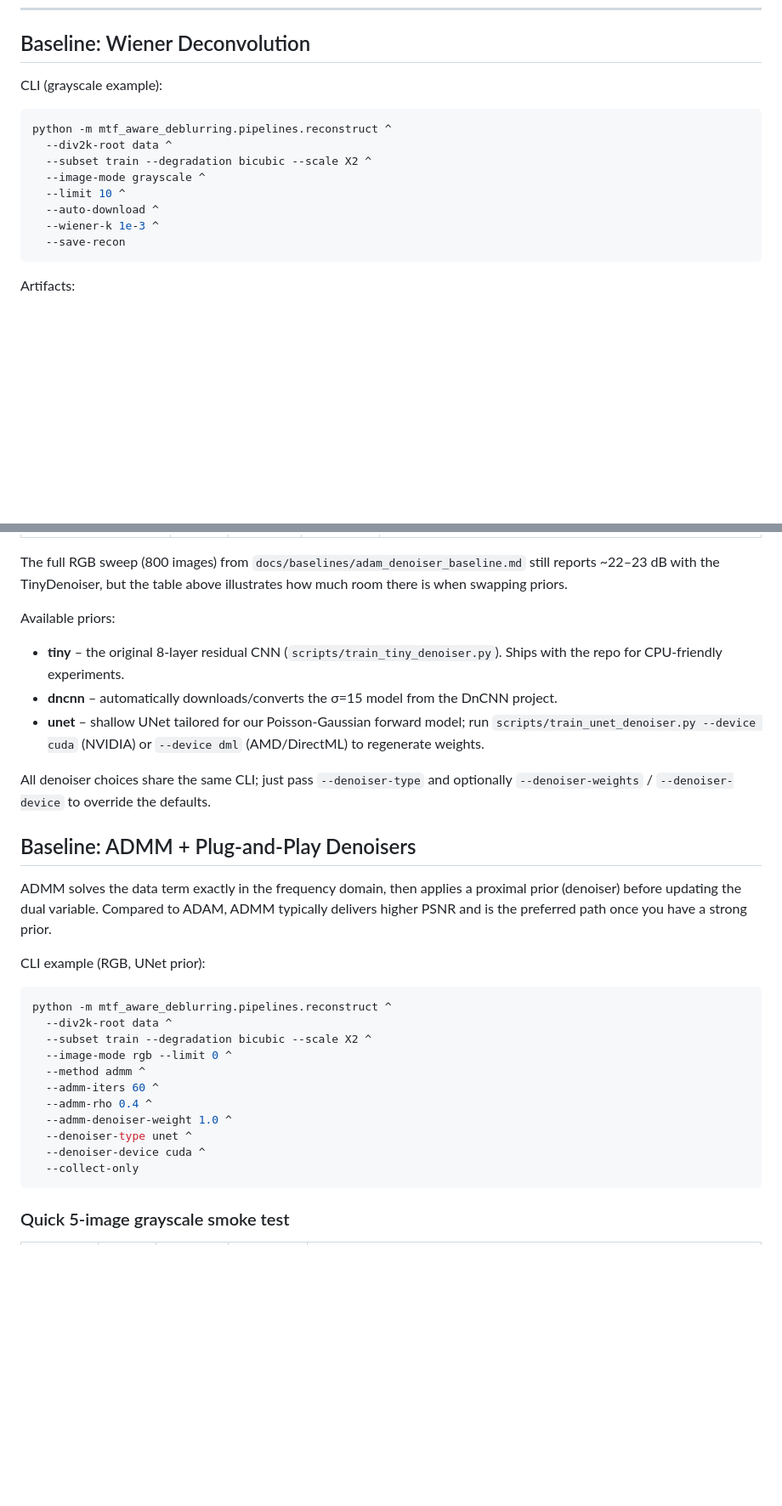
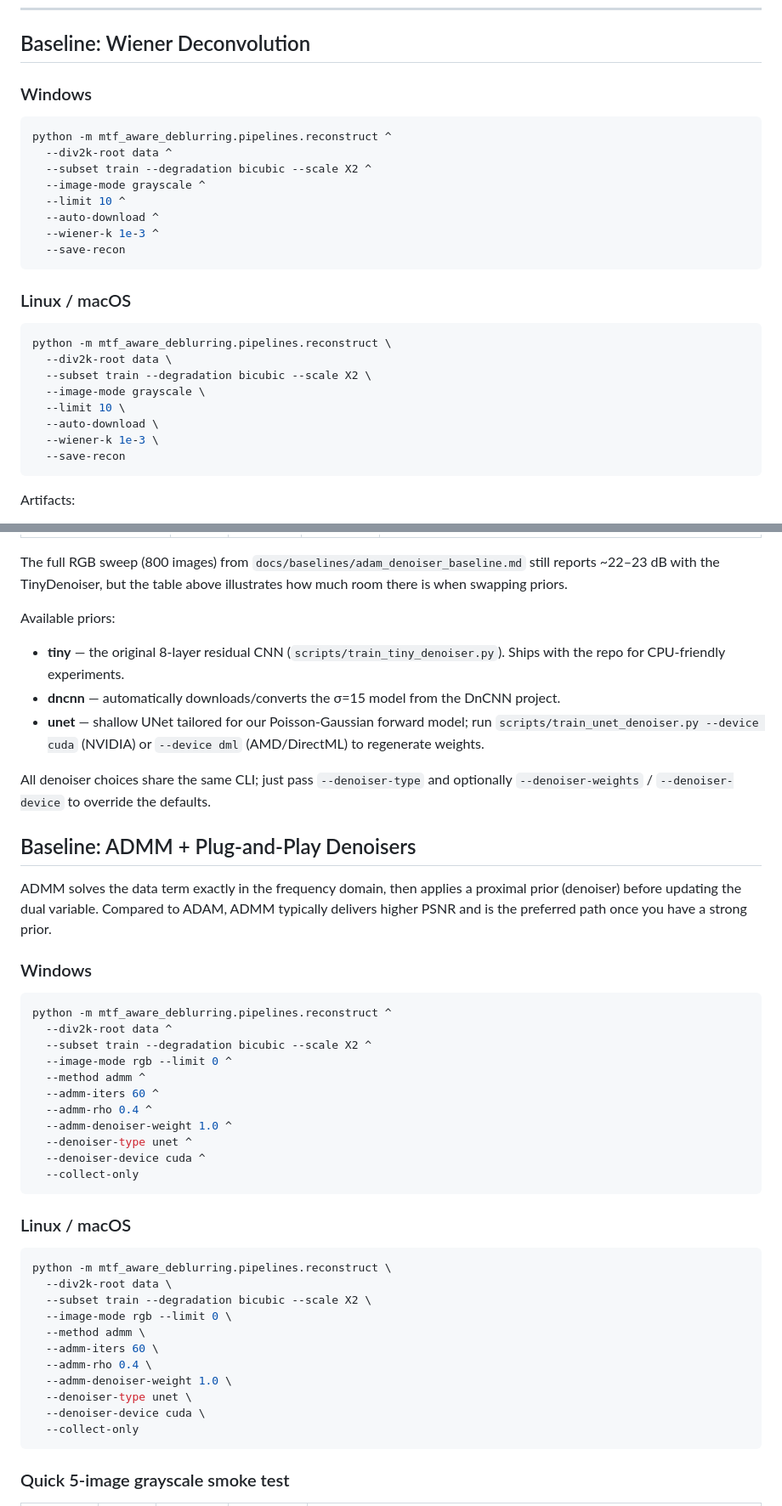
Before and after one commit to sean-seowon-yi/mtf-aware-deblurring, a Markdown page: README.md, 2 parts joined by grey strips. Shown at 85% size. Rendered like a GitHub page; blank space fills up the shorter version.

````diff
--- a/README.md
+++ b/README.md
@@ -88,7 +112,7 @@ psf = results["patterns"]["legendre"]["psf"]
 
 ## Baseline: Wiener Deconvolution
 
-CLI (grayscale example):
+### Windows
 ```bash
 python -m mtf_aware_deblurring.pipelines.reconstruct ^
   --div2k-root data ^
@@ -97,6 +121,18 @@ python -m mtf_aware_deblurring.pipelines.reconstruct ^
   --limit 10 ^
   --auto-download ^
   --wiener-k 1e-3 ^
+  --save-recon
+```
+
+### Linux / macOS
+```bash
+python -m mtf_aware_deblurring.pipelines.reconstruct \
+  --div2k-root data \
+  --subset train --degradation bicubic --scale X2 \
+  --image-mode grayscale \
+  --limit 10 \
+  --auto-download \
+  --wiener-k 1e-3 \
   --save-recon
 ```
 
@@ -164,9 +234,9 @@ python -m mtf_aware_deblurring.pipelines.reconstruct ^
 The full RGB sweep (800 images) from `docs/baselines/adam_denoiser_baseline.md` still reports ~22–23 dB with the TinyDenoiser, but the table above illustrates how much room there is when swapping priors.
 
 Available priors:
-- **tiny** – the original 8-layer residual CNN (`scripts/train_tiny_denoiser.py`). Ships with the repo for CPU-friendly experiments.
-- **dncnn** – automatically downloads/converts the σ=15 model from the DnCNN project.
-- **unet** – shallow UNet tailored for our Poisson-Gaussian forward model; run `scripts/train_unet_denoiser.py --device cuda` (NVIDIA) or `--device dml` (AMD/DirectML) to regenerate weights.
+- **tiny** — the original 8-layer residual CNN (`scripts/train_tiny_denoiser.py`). Ships with the repo for CPU-friendly experiments.
+- **dncnn** — automatically downloads/converts the σ=15 model from the DnCNN project.
+- **unet** — shallow UNet tailored for our Poisson-Gaussian forward model; run `scripts/train_unet_denoiser.py --device cuda` (NVIDIA) or `--device dml` (AMD/DirectML) to regenerate weights.
 
 All denoiser choices share the same CLI; just pass `--denoiser-type` and optionally `--denoiser-weights` / `--denoiser-device` to override the defaults.
 
@@ -175,7 +245,7 @@ All denoiser choices share the same CLI; just pass `--denoiser-type` and optiona
 
 ADMM solves the data term exactly in the frequency domain, then applies a proximal prior (denoiser) before updating the dual variable. Compared to ADAM, ADMM typically delivers higher PSNR and is the preferred path once you have a strong prior.
 
-CLI example (RGB, UNet prior):
+### Windows
 ```bash
 python -m mtf_aware_deblurring.pipelines.reconstruct ^
   --div2k-root data ^
@@ -187,6 +257,21 @@ python -m mtf_aware_deblurring.pipelines.reconstruct ^
   --admm-denoiser-weight 1.0 ^
   --denoiser-type unet ^
   --denoiser-device cuda ^
+  --collect-only
+```
+
+### Linux / macOS
+```bash
+python -m mtf_aware_deblurring.pipelines.reconstruct \
+  --div2k-root data \
+  --subset train --degradation bicubic --scale X2 \
+  --image-mode rgb --limit 0 \
+  --method admm \
+  --admm-iters 60 \
+  --admm-rho 0.4 \
+  --admm-denoiser-weight 1.0 \
+  --denoiser-type unet \
+  --denoiser-device cuda \
   --collect-only
 ```
 
````
Also changed, not shown: other parts of README.md (+88 -15 lines).
